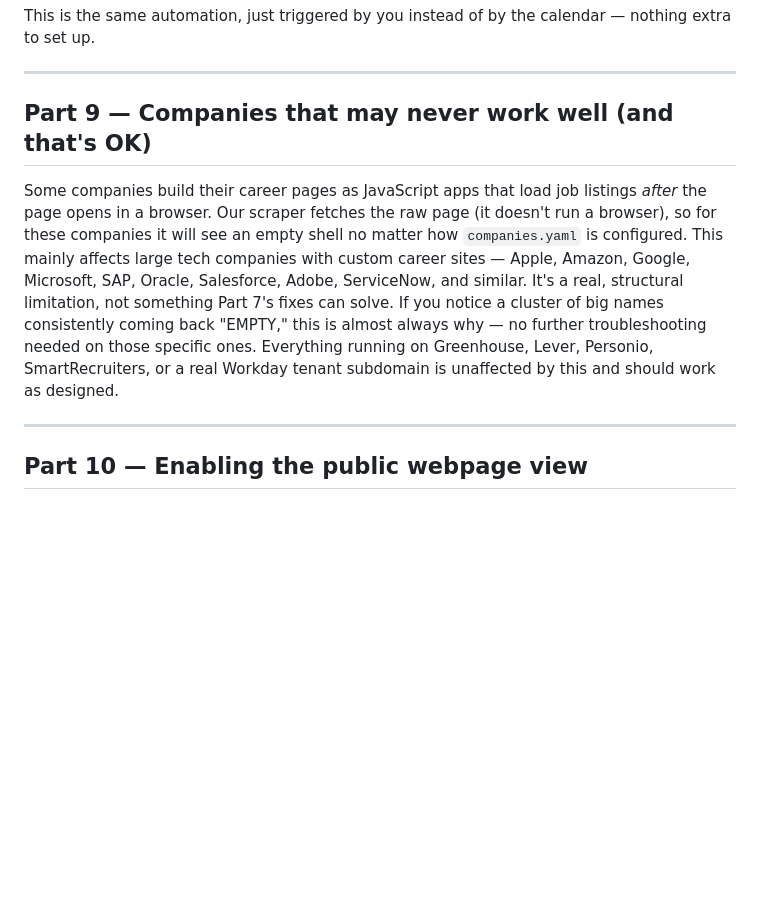
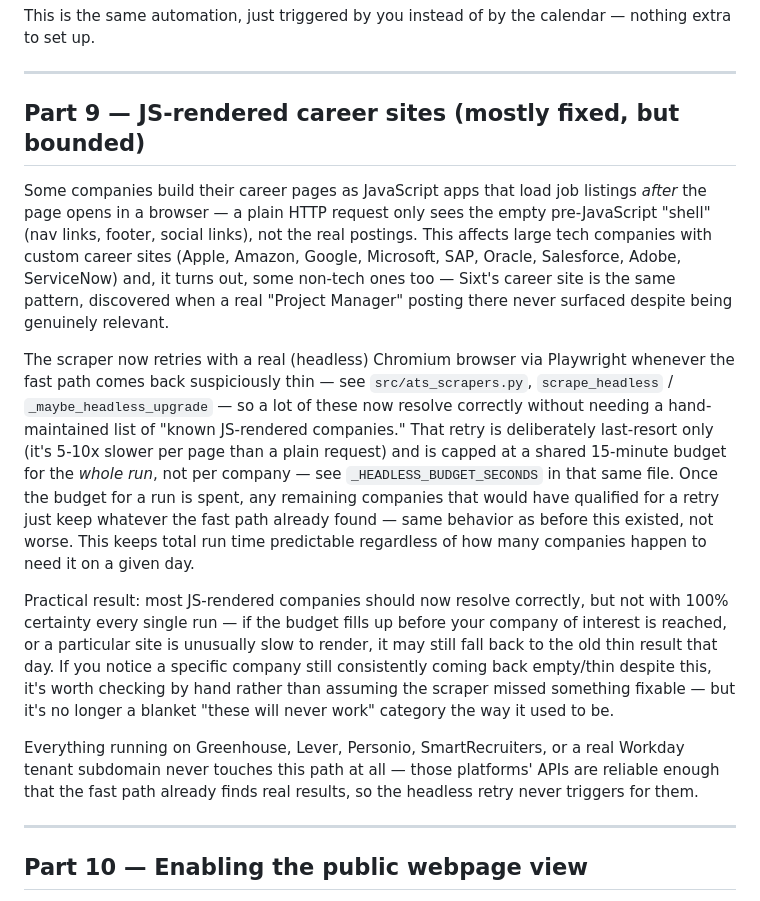
Before and after one commit to ifeellikeadev/Trackernew, a Markdown page: SETUP_GUIDE.md, the part around one of its changes. Drawn GitHub-style; blank space fills up the shorter version.

```diff
--- a/SETUP_GUIDE.md
+++ b/SETUP_GUIDE.md
@@ -210,21 +210,46 @@ calendar — nothing extra to set up.
 
 ---
 
-## Part 9 — Companies that may never work well (and that's OK)
+## Part 9 — JS-rendered career sites (mostly fixed, but bounded)
 
 Some companies build their career pages as JavaScript apps that load
-job listings *after* the page opens in a browser. Our scraper fetches
-the raw page (it doesn't run a browser), so for these companies it
-will see an empty shell no matter how `companies.yaml` is configured.
-This mainly affects large tech companies with custom career sites —
-Apple, Amazon, Google, Microsoft, SAP, Oracle, Salesforce, Adobe,
-ServiceNow, and similar. It's a real, structural limitation, not
-something Part 7's fixes can solve. If you notice a cluster of big
-names consistently coming back "EMPTY," this is almost always why —
-no further troubleshooting needed on those specific ones. Everything
-running on Greenhouse, Lever, Personio, SmartRecruiters, or a real
-Workday tenant subdomain is unaffected by this and should work as
-designed.
+job listings *after* the page opens in a browser — a plain HTTP
+request only sees the empty pre-JavaScript "shell" (nav links,
+footer, social links), not the real postings. This affects large tech
+companies with custom career sites (Apple, Amazon, Google, Microsoft,
+SAP, Oracle, Salesforce, Adobe, ServiceNow) and, it turns out, some
+non-tech ones too — Sixt's career site is the same pattern, discovered
+when a real "Project Manager" posting there never surfaced despite
+being genuinely relevant.
+
+The scraper now retries with a real (headless) Chromium browser via
+Playwright whenever the fast path comes back suspiciously thin — see
+`src/ats_scrapers.py`, `scrape_headless` / `_maybe_headless_upgrade` —
+so a lot of these now resolve correctly without needing a hand-
+maintained list of "known JS-rendered companies." That retry is
+deliberately last-resort only (it's 5-10x slower per page than a
+plain request) and is capped at a shared 15-minute budget for the
+*whole run*, not per company — see `_HEADLESS_BUDGET_SECONDS` in that
+same file. Once the budget for a run is spent, any remaining
+companies that would have qualified for a retry just keep whatever
+the fast path already found — same behavior as before this existed,
+not worse. This keeps total run time predictable regardless of how
+many companies happen to need it on a given day.
+
+Practical result: most JS-rendered companies should now resolve
+correctly, but not with 100% certainty every single run — if the
+budget fills up before your company of interest is reached, or a
+particular site is unusually slow to render, it may still fall back
+to the old thin result that day. If you notice a specific company
+still consistently coming back empty/thin despite this, it's worth
+checking by hand rather than assuming the scraper missed something
+fixable — but it's no longer a blanket "these will never work"
+category the way it used to be.
+
+Everything running on Greenhouse, Lever, Personio, SmartRecruiters,
+or a real Workday tenant subdomain never touches this path at all —
+those platforms' APIs are reliable enough that the fast path already
+finds real results, so the headless retry never triggers for them.
 
 ---
 
```
Also changed, not shown: other parts of SETUP_GUIDE.md (+29 -58 lines), README.md (+40 -34 lines).
